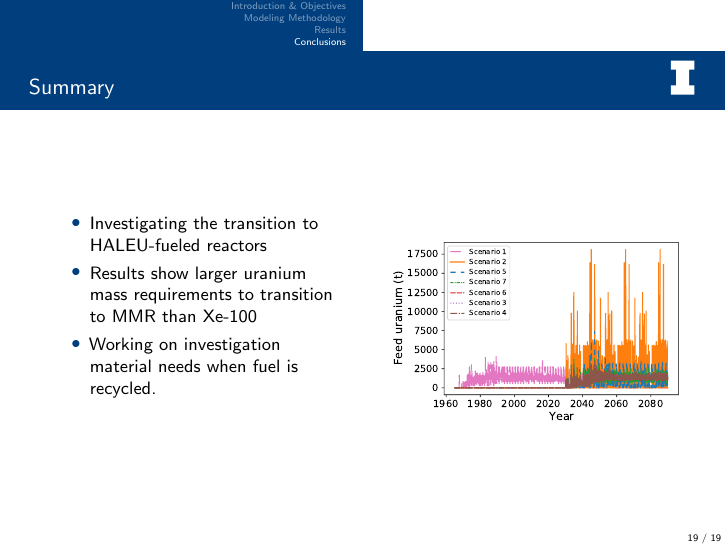
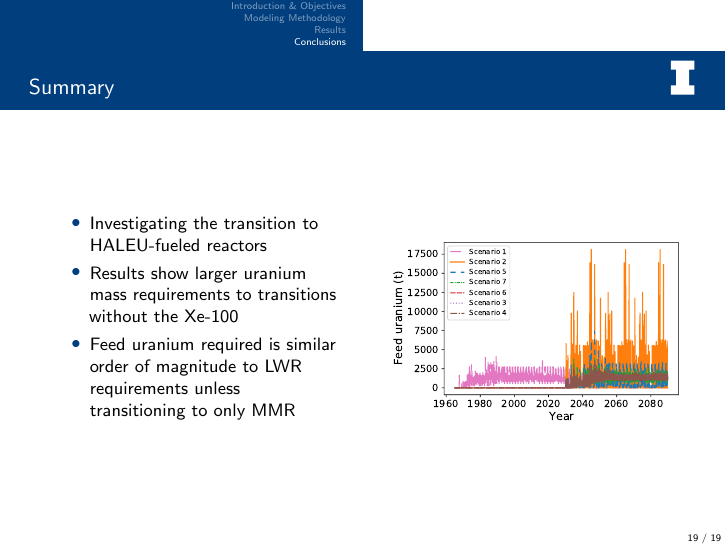
Before and after one commit to arfc/2022-04-bachmann-gec-mining, LaTeX slides (Bachmann-gec.tex): page 30 of 30. Compiled offline with pdfLaTeX; a LaTeX package or settings file that is missing is left out.

Commit message:
update text of summary slide

```diff
--- a/Bachmann-gec.tex
+++ b/Bachmann-gec.tex
@@ -128,9 +128,10 @@ the Nuclear Fuel Cycle}
       \column[t]{5cm}
       \begin{itemize}
         \item Investigating the transition to \gls{HALEU}-fueled reactors
-        \item Results show larger uranium mass requirements to transition to
-              \gls{MMR} than Xe-100
-        \item Working on investigation material needs when fuel is recycled.
+        \item Results show larger uranium mass requirements to transitions
+              without the Xe-100
+        \item Feed uranium required is similar order of magnitude to \gls{LWR}
+              requirements unless transitioning to only \gls{MMR}
       \end{itemize}
 
       \column[t]{5cm}
```
